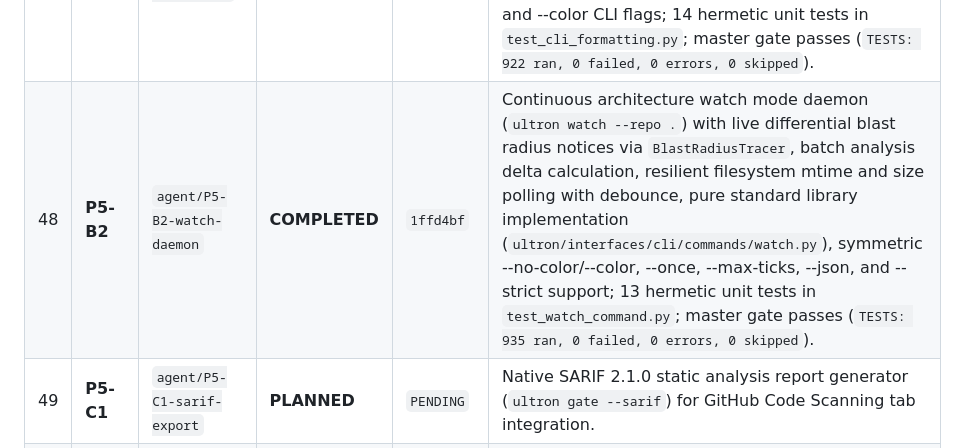
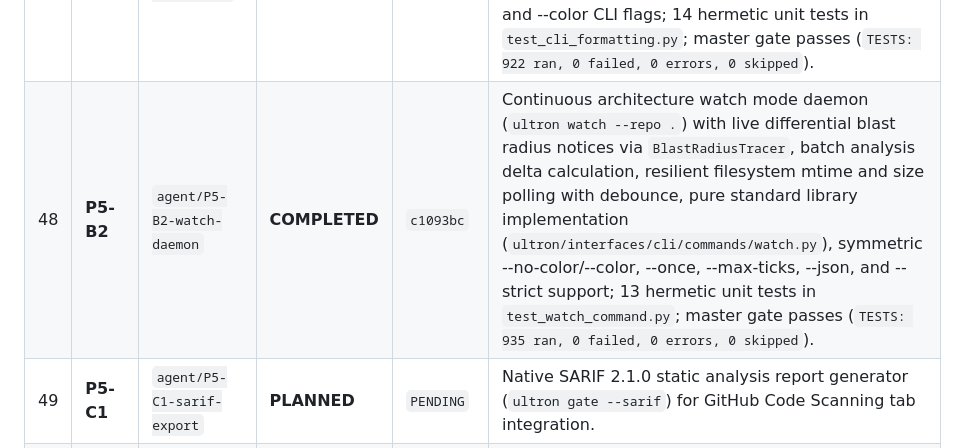
Before and after one commit to DMzinev/ultron, a Markdown page: docs/TASK_PROGRESS_TRACKER.md, the part around the change. GitHub-like rendering.

Commit message:
docs: update Task P5-B2 commit hash in progress tracker

```diff
--- a/docs/TASK_PROGRESS_TRACKER.md
+++ b/docs/TASK_PROGRESS_TRACKER.md
@@ -79,7 +79,7 @@
 | 45 | **P5-A1** | `agent/P5-A1-ui-polish-export` | **COMPLETED** | `1db7d22` | Comprehensive UI polish, version 1.4.0 footer synchronization, accessible keyboard shortcuts modal (`?`), dashboard export report button, CLI `ultron export` command, and backend `/api/v1/export-brief` multi-format extension. Dedicated export tests pass (9/9 in 0.28s); master gate passes (`TESTS: 905 ran, 0 failed, 0 errors, 0 skipped`). |
 | 46 | **P5-A2** | `agent/P5-A2-visual-contrast-a11y` | **COMPLETED** | `9b2f711` | Accessible high-contrast focus rings (`outline: 2px solid`), forced-colors support, tablet/mobile responsive breakpoints (1024px, 768px), ARIA live regions (`#conn-text`, `#toast`, `#busy-text`, `#banner`), text-dim contrast hardening (8.02:1). Frontend invariants pass (10/10); master gate passes (`TESTS: 908 ran, 0 failed, 0 errors, 0 skipped`). |
 | 47 | **P5-B1** | `agent/P5-B1-rich-terminal-formatting` | **COMPLETED** | `6779149` | Pure Python standard library ANSI formatting module (`ultron/interfaces/cli/formatting.py`); auto color detection honoring NO_COLOR, TERM=dumb, isatty, and Windows SetConsoleMode; CLI scan command modularized into analysis.py with rich box-drawing dashboard; gate command colorized summaries and failure notices; symmetric --no-color and --color CLI flags; 14 hermetic unit tests in `test_cli_formatting.py`; master gate passes (`TESTS: 922 ran, 0 failed, 0 errors, 0 skipped`). |
-| 48 | **P5-B2** | `agent/P5-B2-watch-daemon` | **COMPLETED** | `1ffd4bf` | Continuous architecture watch mode daemon (`ultron watch --repo .`) with live differential blast radius notices via `BlastRadiusTracer`, batch analysis delta calculation, resilient filesystem mtime and size polling with debounce, pure standard library implementation (`ultron/interfaces/cli/commands/watch.py`), symmetric --no-color/--color, --once, --max-ticks, --json, and --strict support; 13 hermetic unit tests in `test_watch_command.py`; master gate passes (`TESTS: 935 ran, 0 failed, 0 errors, 0 skipped`). |
+| 48 | **P5-B2** | `agent/P5-B2-watch-daemon` | **COMPLETED** | `c1093bc` | Continuous architecture watch mode daemon (`ultron watch --repo .`) with live differential blast radius notices via `BlastRadiusTracer`, batch analysis delta calculation, resilient filesystem mtime and size polling with debounce, pure standard library implementation (`ultron/interfaces/cli/commands/watch.py`), symmetric --no-color/--color, --once, --max-ticks, --json, and --strict support; 13 hermetic unit tests in `test_watch_command.py`; master gate passes (`TESTS: 935 ran, 0 failed, 0 errors, 0 skipped`). |
 | 49 | **P5-C1** | `agent/P5-C1-sarif-export` | **PLANNED** | `PENDING` | Native SARIF 2.1.0 static analysis report generator (`ultron gate --sarif`) for GitHub Code Scanning tab integration. |
 | 50 | **P5-C2** | `agent/P5-C2-monorepo-workspaces` | **PLANNED** | `PENDING` | Monorepo workspace detection, per-package health scoring, and cross-package dependency boundary comparison. |
 | 51 | **P5-D1** | `agent/P5-D1-product-reality-audit` | **PLANNED** | `PENDING` | End-to-end user workflow simulation audit, clean-room installation verification, and regression prevention. |
```
